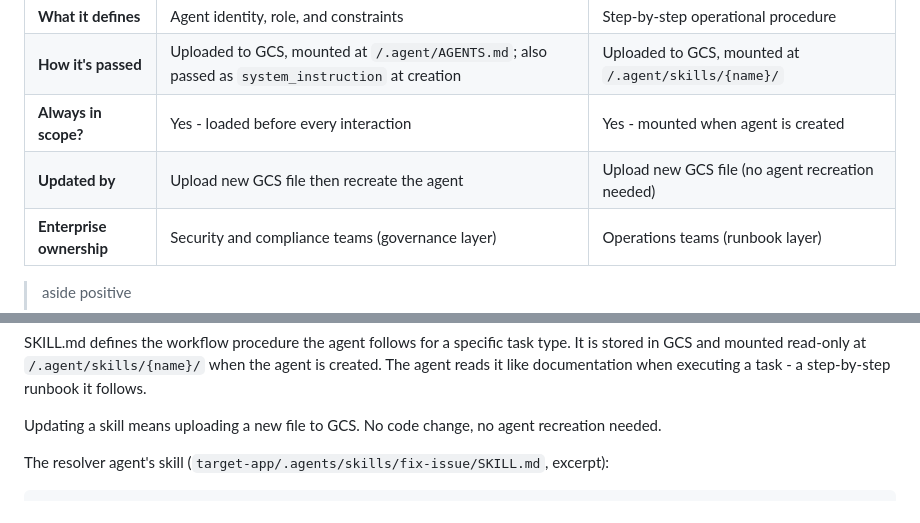
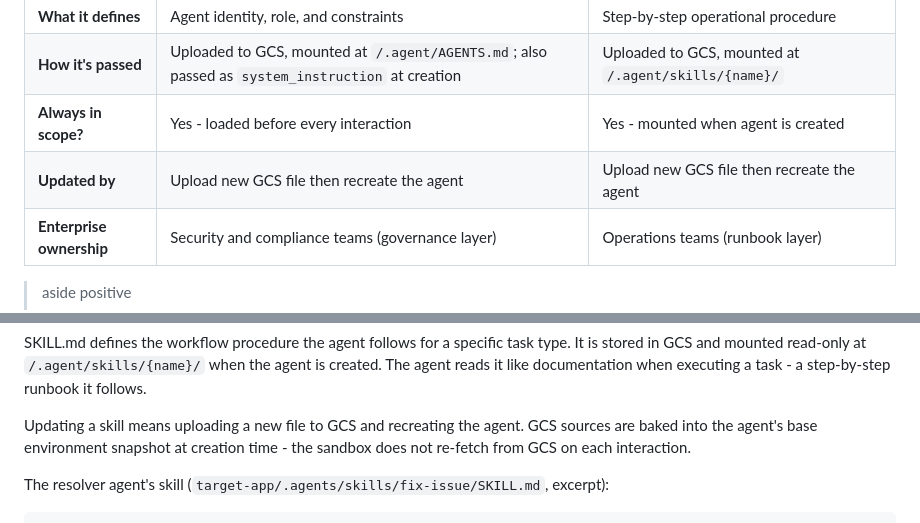
Before and after one commit to Saoussen-CH/github-issue-resolver, a Markdown page: codelab/index.lab.md, 2 parts joined by grey strips. GitHub-like rendering.

Commit message:
Fix: SKILL.md also requires agent recreation after GCS update
GCS sources are snapshotted at agent creation time. Both AGENTS.md and
SKILL.md need upload + agent recreation to take effect. Remove the
incorrect "no agent recreation needed" claim from table and prose.

```diff
--- a/codelab/index.lab.md
+++ b/codelab/index.lab.md
@@ -569,7 +569,7 @@ purposes and follow different update paths.
 | **What it defines** | Agent identity, role, and constraints | Step-by-step operational procedure |
 | **How it's passed** | Uploaded to GCS, mounted at `/.agent/AGENTS.md`; also passed as `system_instruction` at creation | Uploaded to GCS, mounted at `/.agent/skills/{name}/` |
 | **Always in scope?** | Yes - loaded before every interaction | Yes - mounted when agent is created |
-| **Updated by** | Upload new GCS file then recreate the agent | Upload new GCS file (no agent recreation needed) |
+| **Updated by** | Upload new GCS file then recreate the agent | Upload new GCS file then recreate the agent |
 | **Enterprise ownership** | Security and compliance teams (governance layer) | Operations teams (runbook layer) |
 
 > aside positive
@@ -615,7 +615,7 @@ SKILL.md defines the workflow procedure the agent follows for a specific task ty
 mounted read-only at `/.agent/skills/{name}/` when the agent is created. The agent reads it like documentation
 when executing a task - a step-by-step runbook it follows.
 
-Updating a skill means uploading a new file to GCS. No code change, no agent recreation needed.
+Updating a skill means uploading a new file to GCS and recreating the agent. GCS sources are baked into the agent's base environment snapshot at creation time - the sandbox does not re-fetch from GCS on each interaction.
 
 The resolver agent's skill (`target-app/.agents/skills/fix-issue/SKILL.md`, excerpt):
 
```
